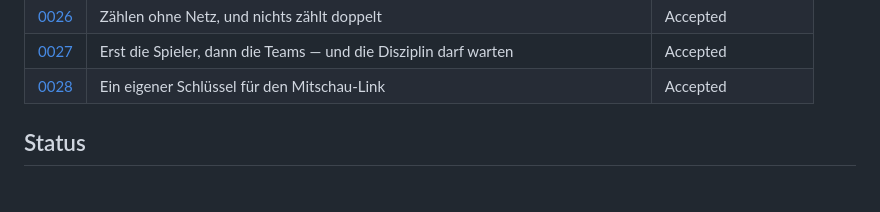
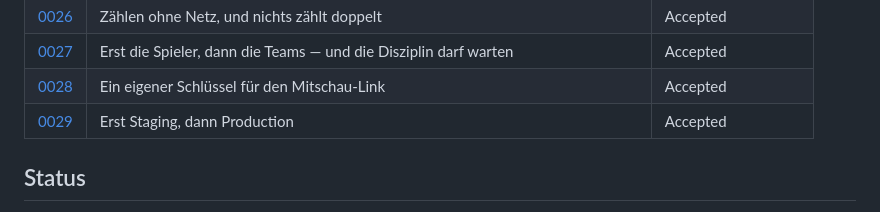
Before and after one commit to rudi77/tennisturnier, a Markdown page: docs/adr/README.md, the part around the change. GitHub-like rendering.

```diff
--- a/docs/adr/README.md
+++ b/docs/adr/README.md
@@ -35,6 +35,7 @@ noch einmal von vorn beginnt.
 | [0026](0026-zaehlen-ohne-netz.md) | Zählen ohne Netz, und nichts zählt doppelt | Accepted |
 | [0027](0027-erst-die-spieler-dann-die-teams.md) | Erst die Spieler, dann die Teams — und die Disziplin darf warten | Accepted |
 | [0028](0028-eigener-schluessel-fuer-den-mitschau-link.md) | Ein eigener Schlüssel für den Mitschau-Link | Accepted |
+| [0029](0029-erst-staging-dann-production.md) | Erst Staging, dann Production | Accepted |
 
 ## Status
 
```
Also changed, not shown: docs/adr/0029-erst-staging-dann-production.md (added, +56 -0 lines), matchday/README.md (+8 -0 lines).
